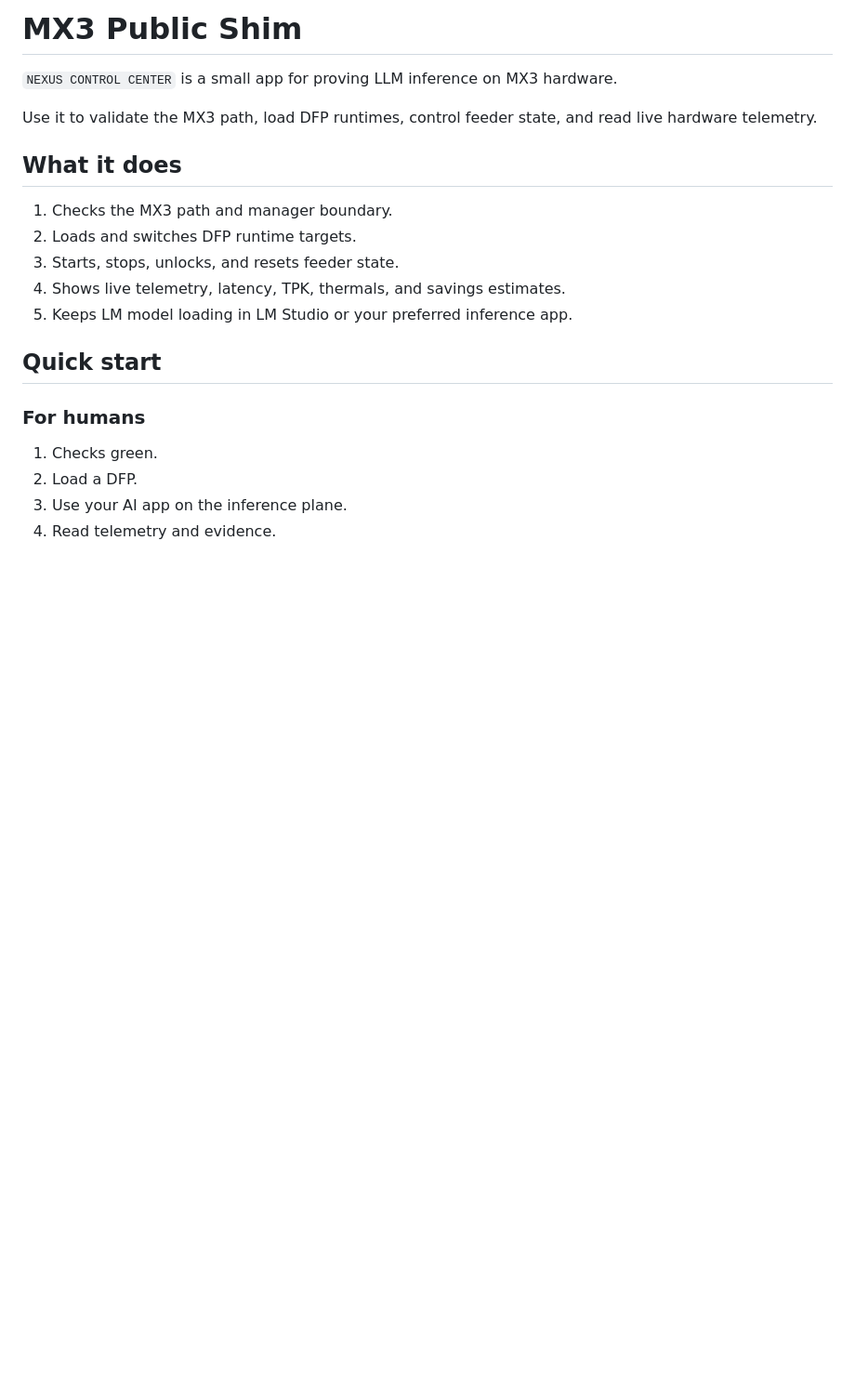
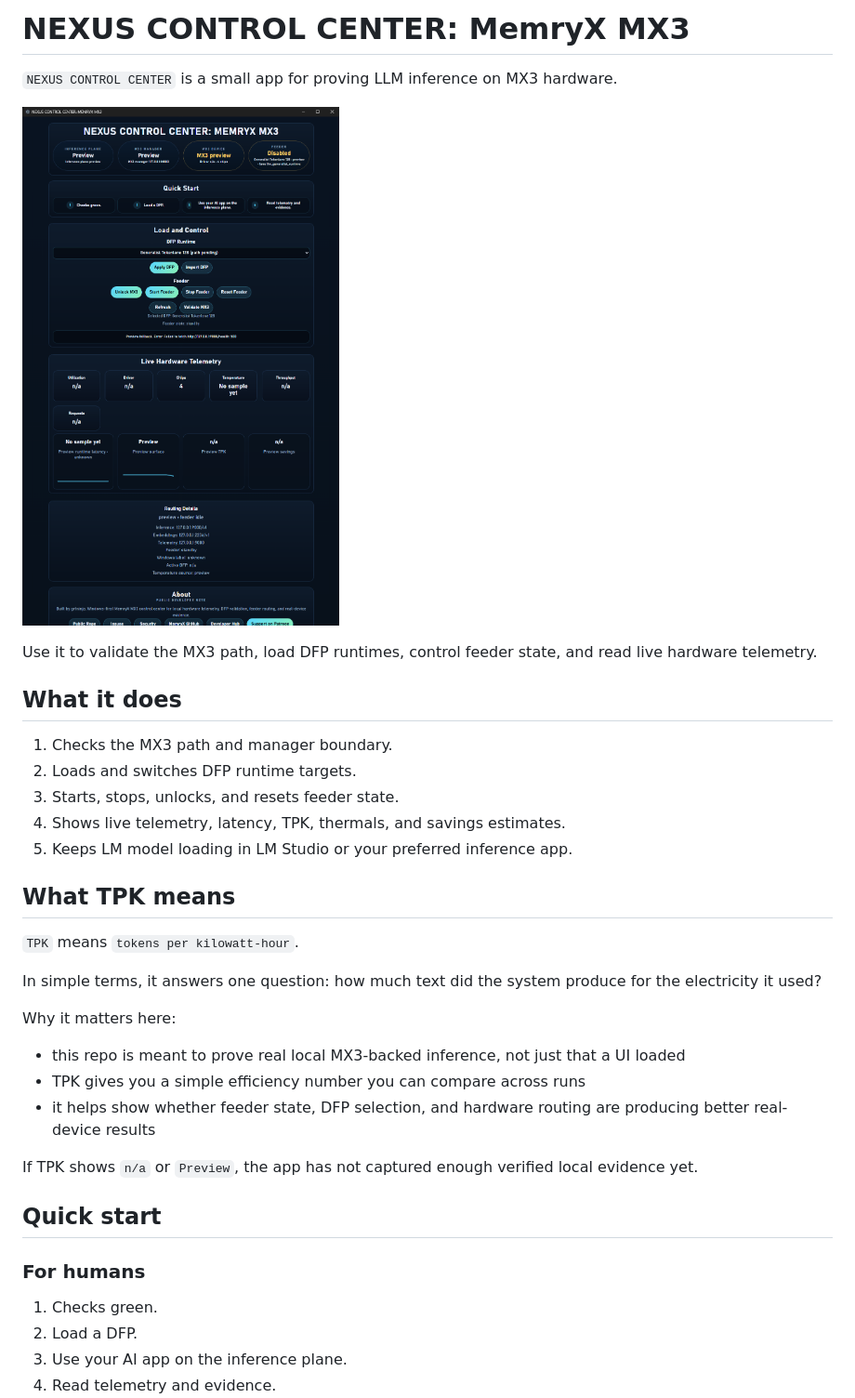
Before and after one commit to grtninja/mx3-public-shim, a Markdown page: README.md, the part around the change. Shown: that part at 93% size. Drawn GitHub-style; pictures changed too: docs/images/nexus-control-center-reference.png (added); blank space fills up the shorter version.

```diff
--- a/README.md
+++ b/README.md
@@ -1,6 +1,8 @@
-# MX3 Public Shim
+# NEXUS CONTROL CENTER: MemryX MX3
 
 `NEXUS CONTROL CENTER` is a small app for proving LLM inference on MX3 hardware.
+
+![NEXUS CONTROL CENTER app screenshot](docs/images/nexus-control-center-reference.png)
 
 Use it to validate the MX3 path, load DFP runtimes, control feeder state, and read live hardware telemetry.
 
@@ -11,6 +13,20 @@ Use it to validate the MX3 path, load DFP runtimes, control feeder state, and re
 3. Starts, stops, unlocks, and resets feeder state.
 4. Shows live telemetry, latency, TPK, thermals, and savings estimates.
 5. Keeps LM model loading in LM Studio or your preferred inference app.
+
+## What TPK means
+
+`TPK` means `tokens per kilowatt-hour`.
+
+In simple terms, it answers one question: how much text did the system produce for the electricity it used?
+
+Why it matters here:
+
+- this repo is meant to prove real local MX3-backed inference, not just that a UI loaded
+- TPK gives you a simple efficiency number you can compare across runs
+- it helps show whether feeder state, DFP selection, and hardware routing are producing better real-device results
+
+If TPK shows `n/a` or `Preview`, the app has not captured enough verified local evidence yet.
 
 ## Quick start
 
```
Also changed, not shown: .github/pull_request_template.md (added, +23 -0 lines), CHANGELOG.md (added, +15 -0 lines), CONTRIBUTING.md (added, +52 -0 lines), SECURITY.md (added, +39 -0 lines), SUPPORT.md (added, +23 -0 lines), contrib/mempalace/PR_CANDIDATE.md (deleted, +0 -33 lines), docs/PUBLIC_FILE_MAP.md (+8 -4 lines), docs/UI_VALUE_NOTES.md (+2 -2 lines), 8 other files.
